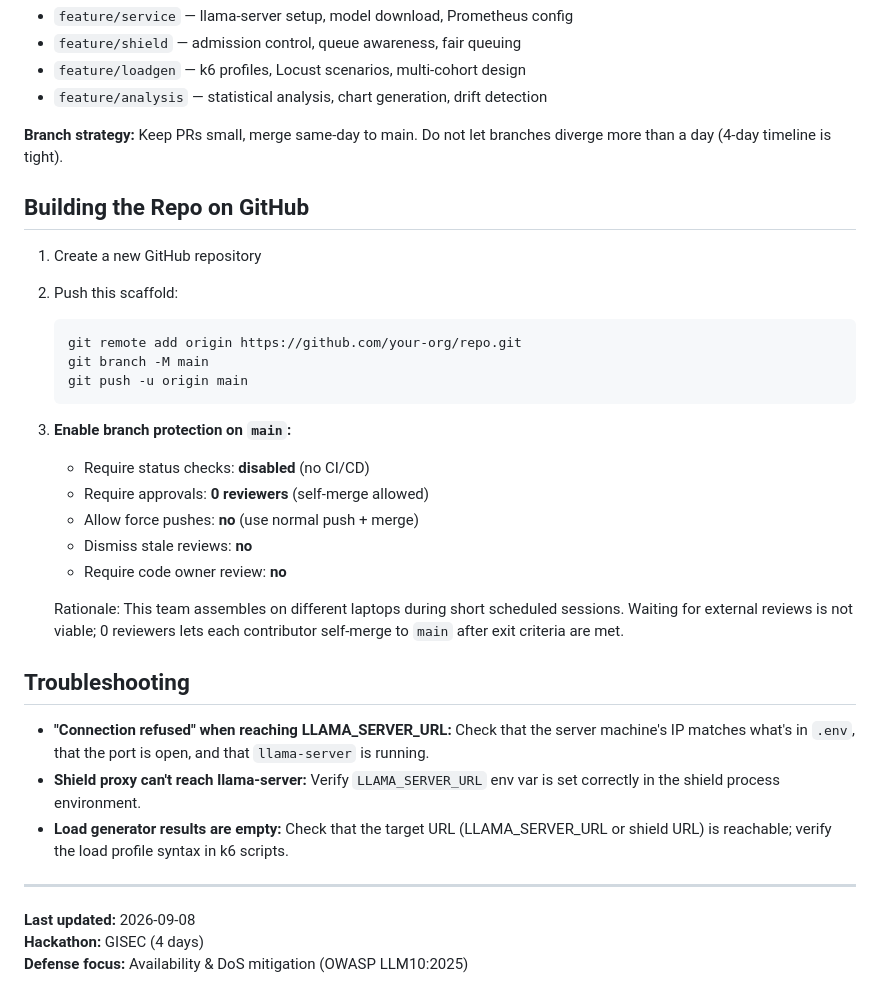
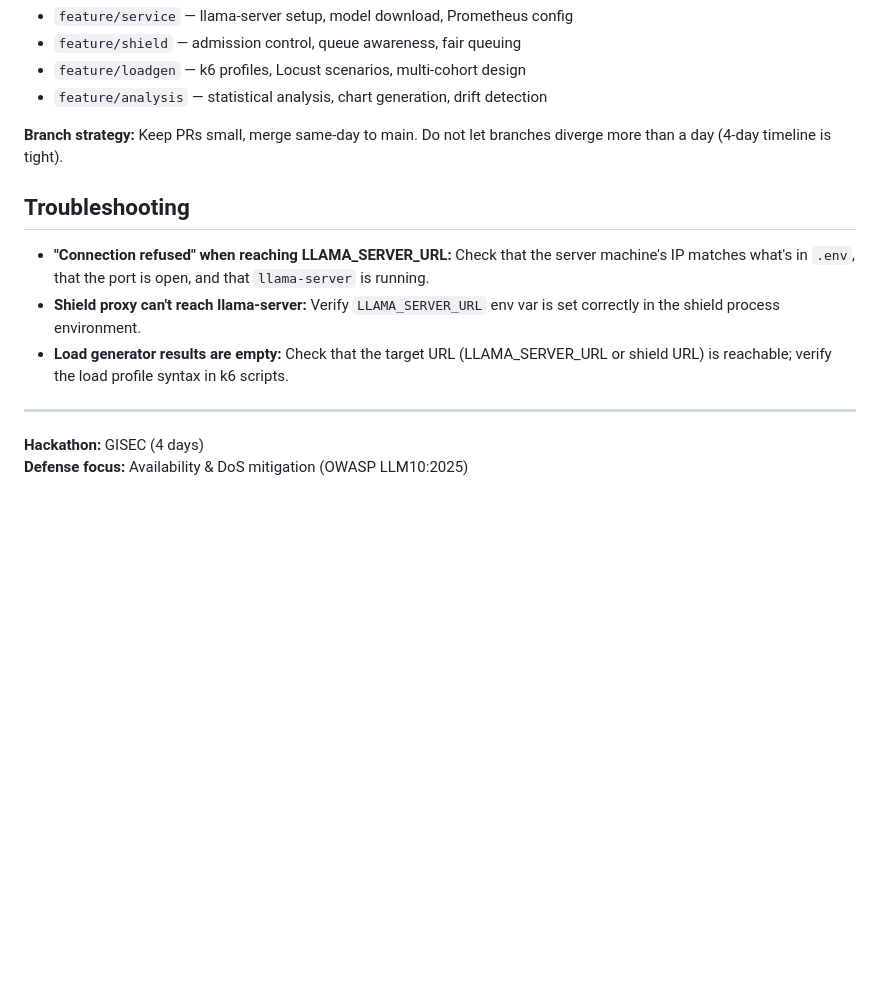
Before and after one commit to Umar-S-43/gisec-llm-shield, a Markdown page: README.md, the part around the change. Drawn GitHub-style; blank space fills up the shorter version.

Commit message:
Remove GitHub repo building instructions from README
Removed the section on building the repo on GitHub, including steps for repository creation and branch protection settings.

````diff
--- a/README.md
+++ b/README.md
@@ -123,24 +123,6 @@ Each team member creates a feature branch for their workstream:
 
 **Branch strategy:** Keep PRs small, merge same-day to main. Do not let branches diverge more than a day (4-day timeline is tight).
 
-## Building the Repo on GitHub
-
-1. Create a new GitHub repository
-2. Push this scaffold:
-   ```bash
-   git remote add origin https://github.com/your-org/repo.git
-   git branch -M main
-   git push -u origin main
-   ```
-3. **Enable branch protection on `main`:**
-   - Require status checks: **disabled** (no CI/CD)
-   - Require approvals: **0 reviewers** (self-merge allowed)
-   - Allow force pushes: **no** (use normal push + merge)
-   - Dismiss stale reviews: **no**
-   - Require code owner review: **no**
-
-   Rationale: This team assembles on different laptops during short scheduled sessions. Waiting for external reviews is not viable; 0 reviewers lets each contributor self-merge to `main` after exit criteria are met.
-
 ## Troubleshooting
 
 - **"Connection refused" when reaching LLAMA_SERVER_URL:** Check that the server machine's IP matches what's in `.env`, that the port is open, and that `llama-server` is running.
@@ -149,6 +131,5 @@ Each team member creates a feature branch for their workstream:
 
 ---
 
-**Last updated:** 2026-09-08
 **Hackathon:** GISEC (4 days)
 **Defense focus:** Availability & DoS mitigation (OWASP LLM10:2025)
````
